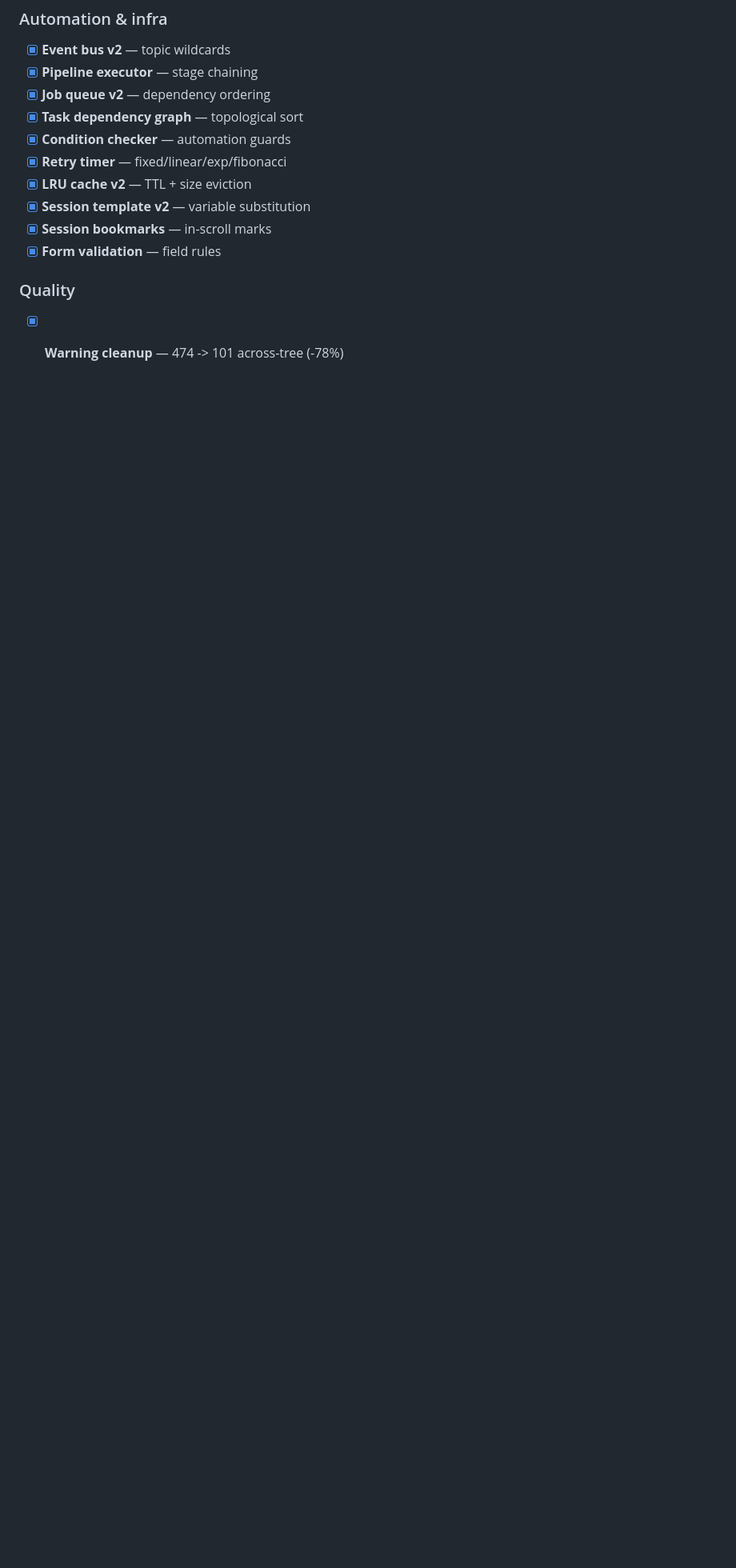
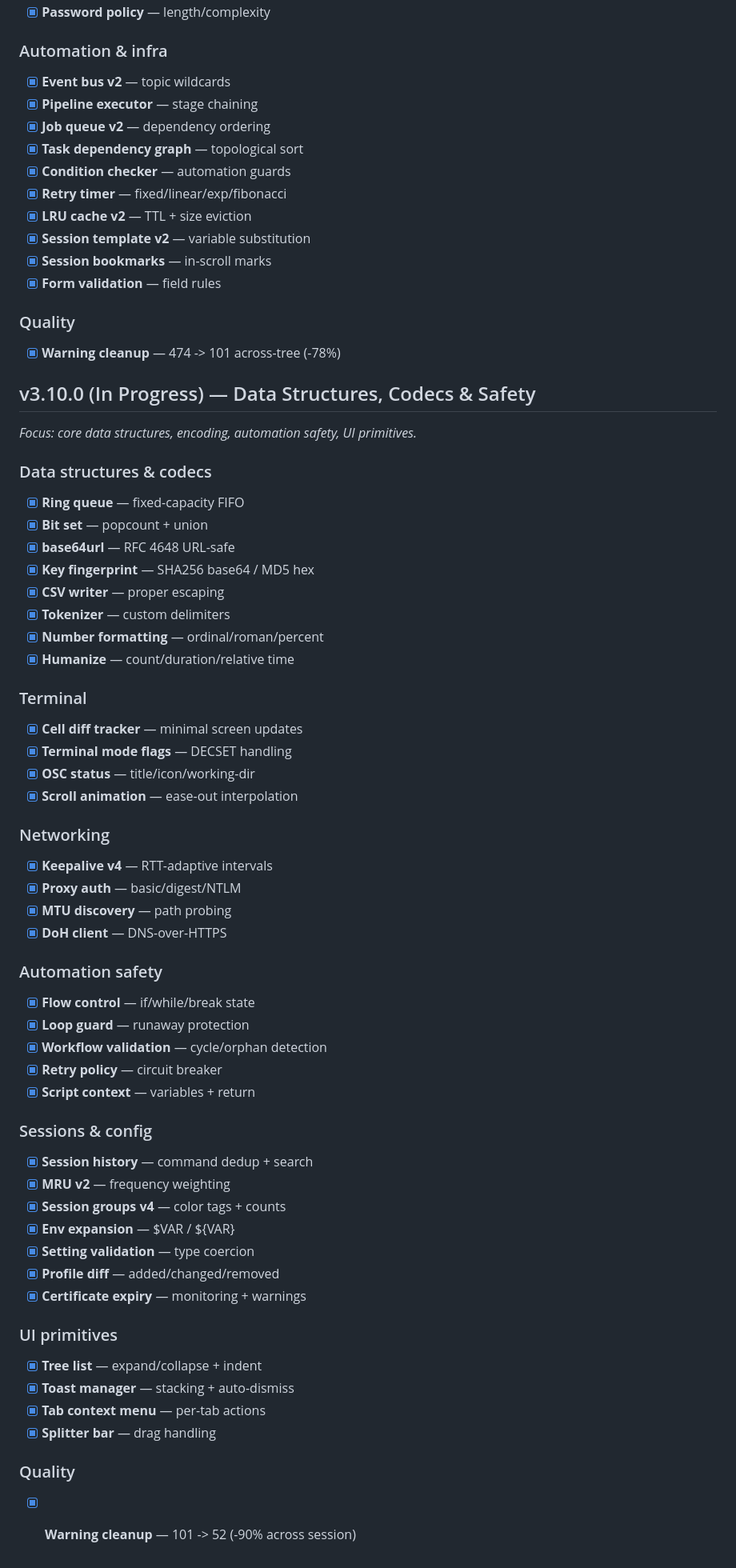
Before and after one commit to chillymasterio/puttyalt, a Markdown page: ROADMAP.md, the part around the change. Shown at 80% size. Rendered like a GitHub page; blank space fills up the shorter version.

```diff
--- a/ROADMAP.md
+++ b/ROADMAP.md
@@ -774,3 +774,53 @@ Every feature is measured by: *Does this save the user time or reduce friction?*
 
 ### Quality
 - [x] **Warning cleanup** — 474 -> 101 across-tree (-78%)
+
+## v3.10.0 (In Progress) — Data Structures, Codecs & Safety
+*Focus: core data structures, encoding, automation safety, UI primitives.*
+
+### Data structures & codecs
+- [x] **Ring queue** — fixed-capacity FIFO
+- [x] **Bit set** — popcount + union
+- [x] **base64url** — RFC 4648 URL-safe
+- [x] **Key fingerprint** — SHA256 base64 / MD5 hex
+- [x] **CSV writer** — proper escaping
+- [x] **Tokenizer** — custom delimiters
+- [x] **Number formatting** — ordinal/roman/percent
+- [x] **Humanize** — count/duration/relative time
+
+### Terminal
+- [x] **Cell diff tracker** — minimal screen updates
+- [x] **Terminal mode flags** — DECSET handling
+- [x] **OSC status** — title/icon/working-dir
+- [x] **Scroll animation** — ease-out interpolation
+
+### Networking
+- [x] **Keepalive v4** — RTT-adaptive intervals
+- [x] **Proxy auth** — basic/digest/NTLM
+- [x] **MTU discovery** — path probing
+- [x] **DoH client** — DNS-over-HTTPS
+
+### Automation safety
+- [x] **Flow control** — if/while/break state
+- [x] **Loop guard** — runaway protection
+- [x] **Workflow validation** — cycle/orphan detection
+- [x] **Retry policy** — circuit breaker
+- [x] **Script context** — variables + return
+
+### Sessions & config
+- [x] **Session history** — command dedup + search
+- [x] **MRU v2** — frequency weighting
+- [x] **Session groups v4** — color tags + counts
+- [x] **Env expansion** — $VAR / ${VAR}
+- [x] **Setting validation** — type coercion
+- [x] **Profile diff** — added/changed/removed
+- [x] **Certificate expiry** — monitoring + warnings
+
+### UI primitives
+- [x] **Tree list** — expand/collapse + indent
+- [x] **Toast manager** — stacking + auto-dismiss
+- [x] **Tab context menu** — per-tab actions
+- [x] **Splitter bar** — drag handling
+
+### Quality
+- [x] **Warning cleanup** — 101 -> 52 (-90% across session)
```
Also changed, not shown: README.md (+4 -3 lines).
